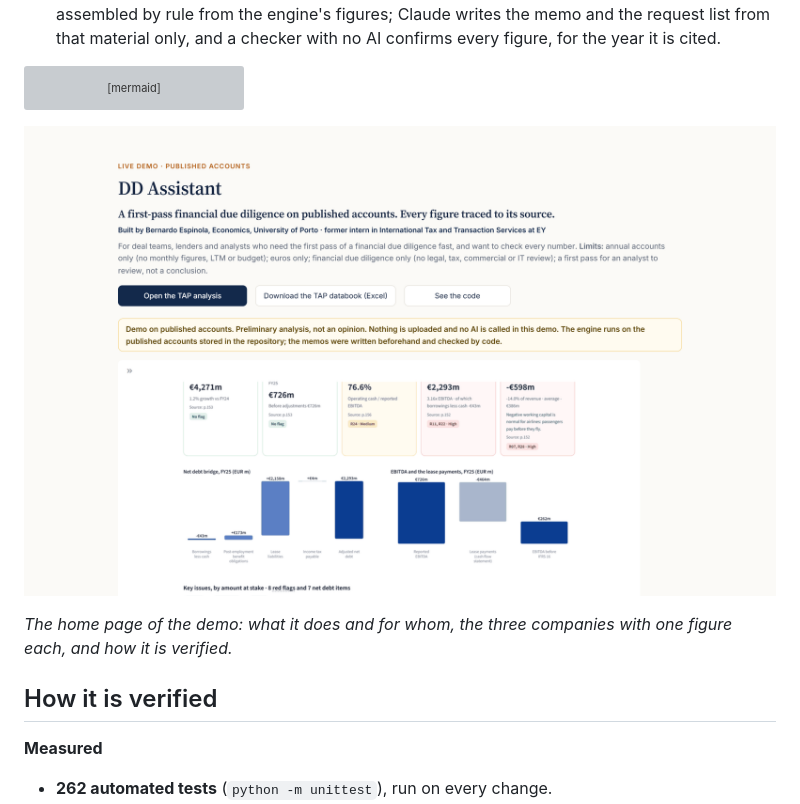
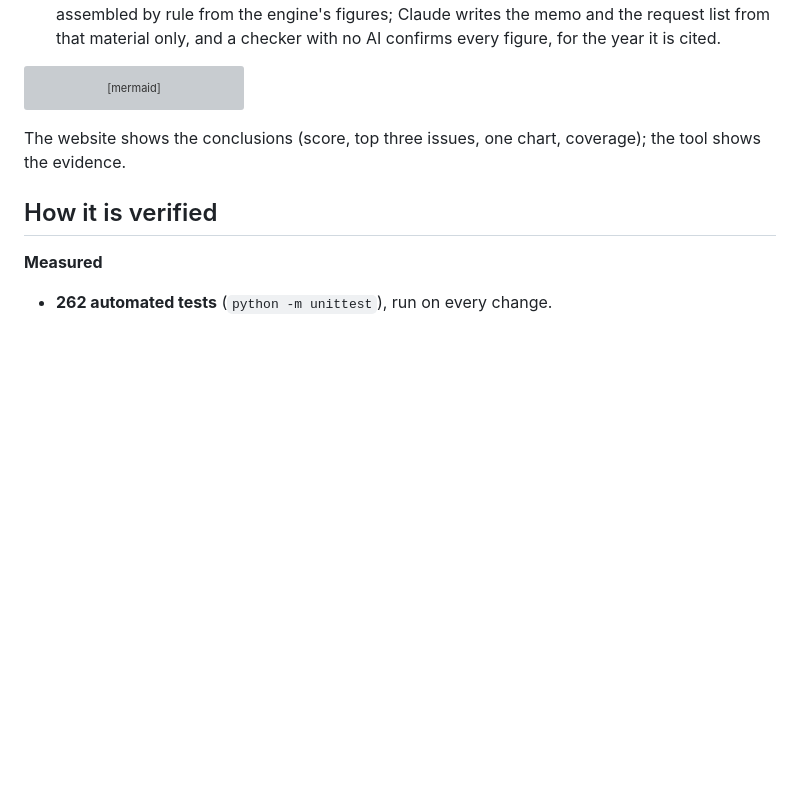
Before and after one commit to MItchell1970/dd-assistant, a Markdown page: README.md, the part around one of its changes. Rendered like a GitHub page; blank space fills up the shorter version; grey boxes are pictures that could not be loaded.

````diff
--- a/README.md
+++ b/README.md
@@ -63,9 +63,7 @@ flowchart LR
     F -- a figure without a source --> E
 ```
 
-![The home page of the demo](docs/images/demo-home.png)
-
-*The home page of the demo: what it does and for whom, the three companies with one figure each, and how it is verified.*
+The website shows the conclusions (score, top three issues, one chart, coverage); the tool shows the evidence.
 
 ## How it is verified
 
````
Also changed, not shown: other parts of README.md (+4 -4 lines), docs/GAPS.md (+3 -0 lines), docs/PROGRESS.md (+27 -0 lines), docs/images/tool-impact.png (added), docs/images/tool-summary.png (added).
